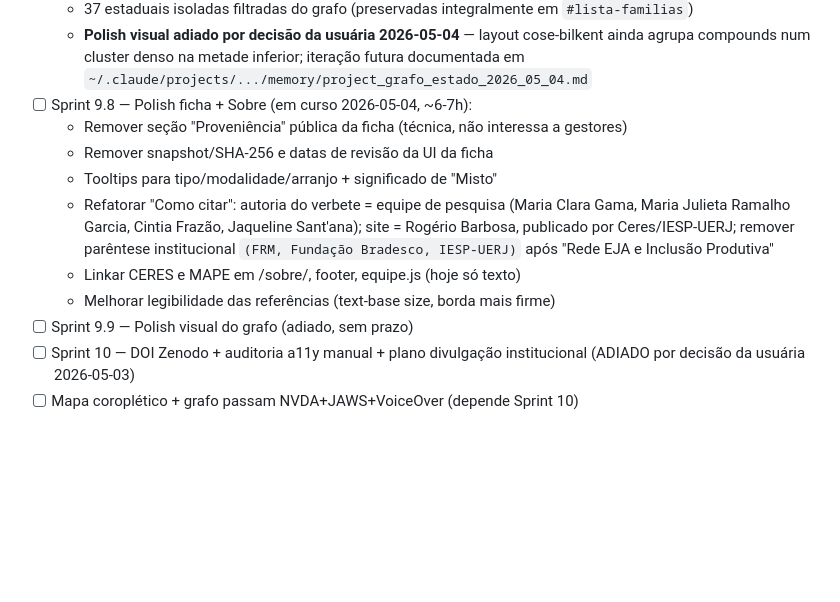
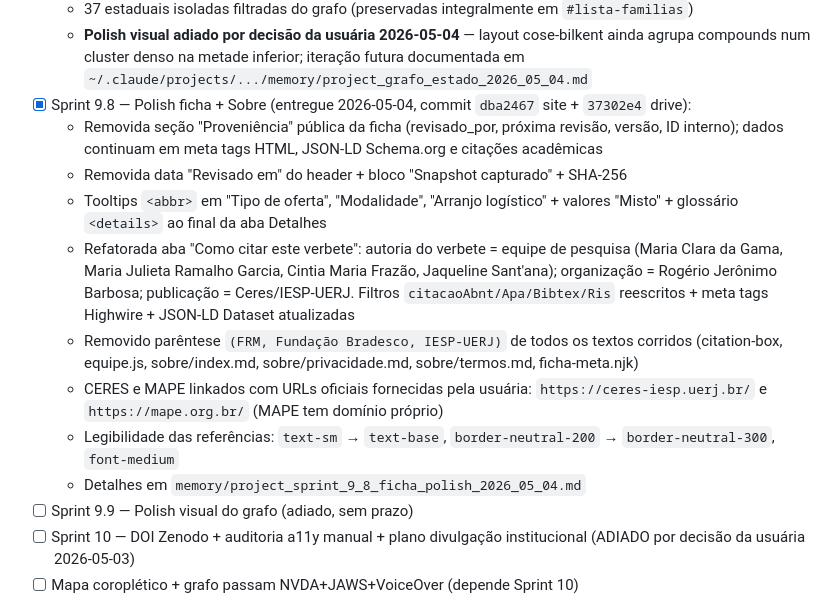
Before and after one commit to antrologos/catalogo-politicas, a Markdown page: .claude/plans/2026-05-01_bloco-f-construcao-site.md, the part around the change. Rendered like a GitHub page; blank space fills up the shorter version.

```diff
--- a/.claude/plans/2026-05-01_bloco-f-construcao-site.md
+++ b/.claude/plans/2026-05-01_bloco-f-construcao-site.md
@@ -234,13 +234,15 @@ Entregar o MVP público do Catálogo de Políticas Públicas Brasileiras com:
   * Edges de articulação ocultas no estado totalmente colapsado (`.edge-hidden`); reaparecem dinamicamente ao expandir uma família
   * 37 estaduais isoladas filtradas do grafo (preservadas integralmente em `#lista-familias`)
   * **Polish visual adiado por decisão da usuária 2026-05-04** — layout cose-bilkent ainda agrupa compounds num cluster denso na metade inferior; iteração futura documentada em `~/.claude/projects/.../memory/project_grafo_estado_2026_05_04.md`
-- [ ] Sprint 9.8 — Polish ficha + Sobre (em curso 2026-05-04, ~6-7h):
-  * Remover seção "Proveniência" pública da ficha (técnica, não interessa a gestores)
-  * Remover snapshot/SHA-256 e datas de revisão da UI da ficha
-  * Tooltips para tipo/modalidade/arranjo + significado de "Misto"
-  * Refatorar "Como citar": autoria do verbete = equipe de pesquisa (Maria Clara Gama, Maria Julieta Ramalho Garcia, Cintia Frazão, Jaqueline Sant'ana); site = Rogério Barbosa, publicado por Ceres/IESP-UERJ; remover parêntese institucional `(FRM, Fundação Bradesco, IESP-UERJ)` após "Rede EJA e Inclusão Produtiva"
-  * Linkar CERES e MAPE em /sobre/, footer, equipe.js (hoje só texto)
-  * Melhorar legibilidade das referências (text-base size, borda mais firme)
+- [x] Sprint 9.8 — Polish ficha + Sobre (entregue 2026-05-04, commit `dba2467` site + `37302e4` drive):
+  * Removida seção "Proveniência" pública da ficha (revisado_por, próxima revisão, versão, ID interno); dados continuam em meta tags HTML, JSON-LD Schema.org e citações acadêmicas
+  * Removida data "Revisado em" do header + bloco "Snapshot capturado" + SHA-256
+  * Tooltips `<abbr>` em "Tipo de oferta", "Modalidade", "Arranjo logístico" + valores "Misto" + glossário `<details>` ao final da aba Detalhes
+  * Refatorada aba "Como citar este verbete": autoria do verbete = equipe de pesquisa (Maria Clara da Gama, Maria Julieta Ramalho Garcia, Cintia Maria Frazão, Jaqueline Sant'ana); organização = Rogério Jerônimo Barbosa; publicação = Ceres/IESP-UERJ. Filtros `citacaoAbnt/Apa/Bibtex/Ris` reescritos + meta tags Highwire + JSON-LD Dataset atualizadas
+  * Removido parêntese `(FRM, Fundação Bradesco, IESP-UERJ)` de todos os textos corridos (citation-box, equipe.js, sobre/index.md, sobre/privacidade.md, sobre/termos.md, ficha-meta.njk)
+  * CERES e MAPE linkados com URLs oficiais fornecidas pela usuária: `https://ceres-iesp.uerj.br/` e `https://mape.org.br/` (MAPE tem domínio próprio)
+  * Legibilidade das referências: `text-sm` → `text-base`, `border-neutral-200` → `border-neutral-300`, `font-medium`
+  * Detalhes em `memory/project_sprint_9_8_ficha_polish_2026_05_04.md`
 - [ ] Sprint 9.9 — Polish visual do grafo (adiado, sem prazo)
 - [ ] Sprint 10 — DOI Zenodo + auditoria a11y manual + plano divulgação institucional (ADIADO por decisão da usuária 2026-05-03)
 - [ ] Mapa coroplético + grafo passam NVDA+JAWS+VoiceOver (depende Sprint 10)
```
Also changed, not shown: CLAUDE.md (+15 -13 lines).
